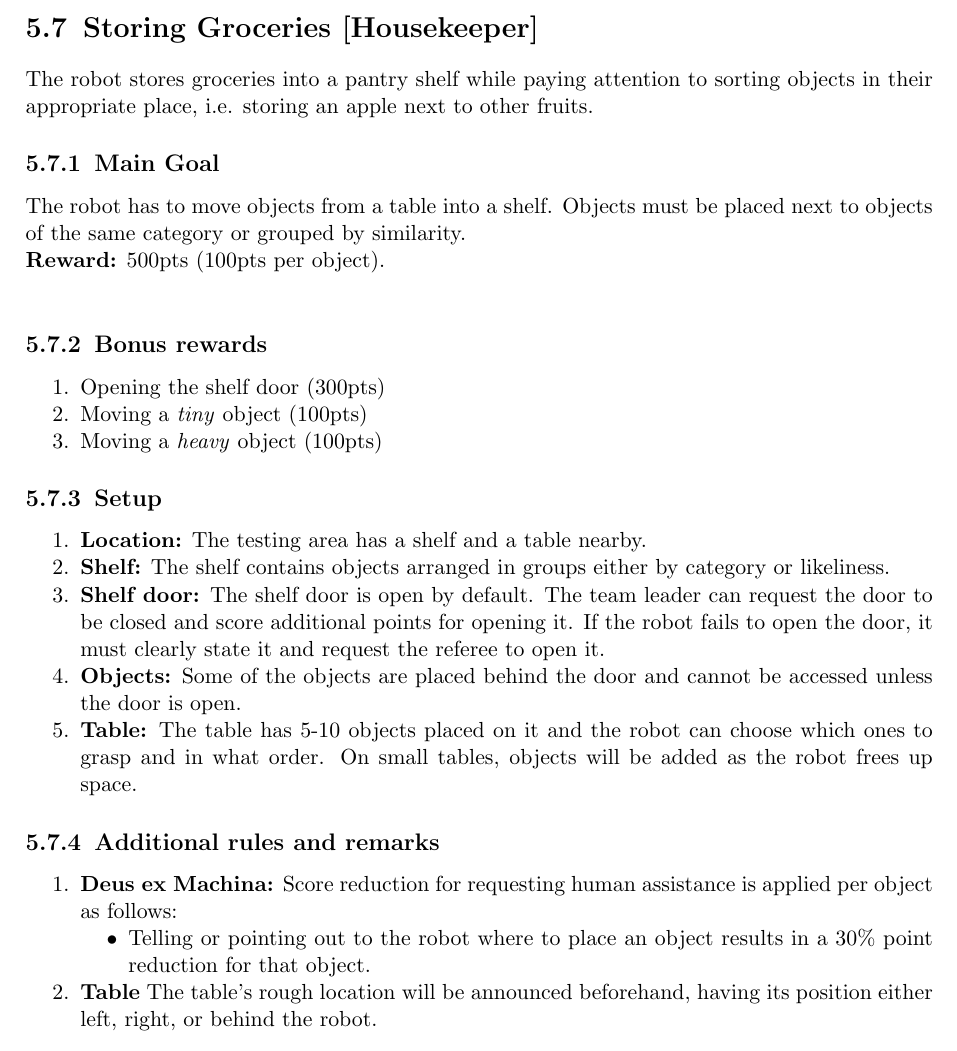
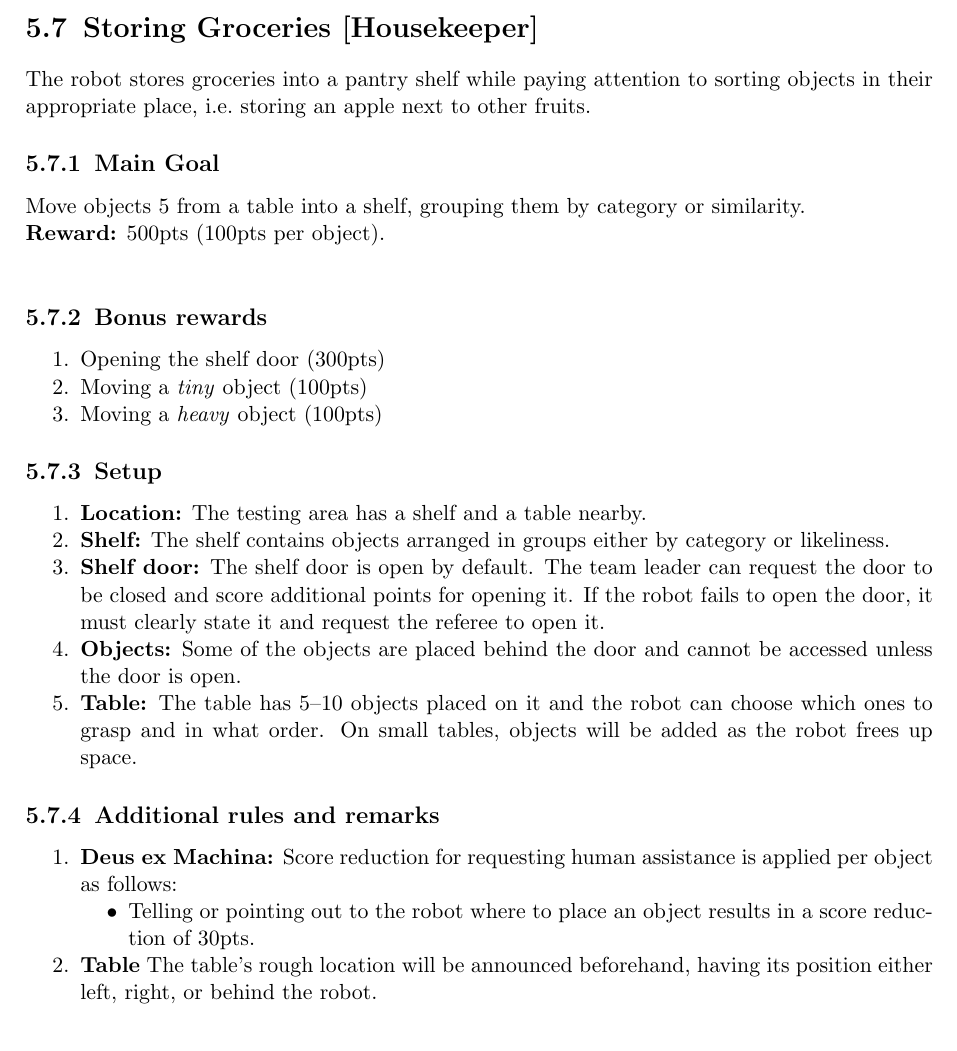
Before and after one commit to RoboCupAtHome/RuleBook, a LaTeX thesis (Rulebook.tex, which reads tasks/StoringGroceries.tex): part of page 58 of 74, cut so that both start at the same text. Compiled offline with pdfLaTeX.

Commit message:
Buff Storing Groceries test

```diff
--- a/tasks/StoringGroceries.tex
+++ b/tasks/StoringGroceries.tex
@@ -1,15 +1,13 @@
 \section{Storing Groceries [Housekeeper]}
-The robot stores groceries into a pantry shelf while paying attention to sorting objects in their appropriate place, i.e. storing an apple next to other fruits.
+The robot stores groceries into a pantry shelf while paying attention to sorting objects in their appropriate place, i.e.~storing an apple next to other fruits.
 
 % \subsection{Focus}
 % This test focuses on the detection and recognition of objects and their features, as well as object manipulation.
 
 \subsection{Main Goal}
-The robot has to move objects from a table into a shelf. Objects must be placed next to objects of the same category or grouped by similarity.
+Move objects 5 from a table into a shelf, grouping them by category or similarity.
 
 \noindent\textbf{Reward:} 500pts (100pts per object).\\
-
-%\noindent\textbf{HINT:} The robot can ask the referee where to place the carried object (relative positions or pointing are both allowed).
 
 \subsection{Bonus rewards}
 \begin{enumerate}[nosep]
@@ -34,7 +32,7 @@ The robot has to move objects from a table into a shelf. Objects must be placed
 
 	\item \textbf{Objects:} Some of the objects are placed behind the door and cannot be accessed unless the door is open.
 
-	\item \textbf{Table:} The table has 5-10 objects placed on it and the robot can choose which ones to grasp and in what order. On small tables, objects will be added as the robot frees up space.
+	\item \textbf{Table:} The table has 5--10 objects placed on it and the robot can choose which ones to grasp and in what order. On small tables, objects will be added as the robot frees up space.
 \end{enumerate}
 
 
@@ -47,7 +45,7 @@ The robot has to move objects from a table into a shelf. Objects must be placed
 \begin{enumerate}
 		\item \textbf{Deus ex Machina:} Score reduction for requesting human assistance is applied per object as follows:
 	\begin{itemize}[nosep]
-		\item Telling or pointing out to the robot where to place an object results in a 30\% point reduction for that object.
+		\item Telling or pointing out to the robot where to place an object results in a score reduction of 30pts.
 	\end{itemize}
 
 	\item \textbf{Table} The table's rough location will be announced beforehand, having its position either left, right, or behind the robot.
```
Also changed, not shown: tasks/StoringGroceries.tex (2 more changed lines).
